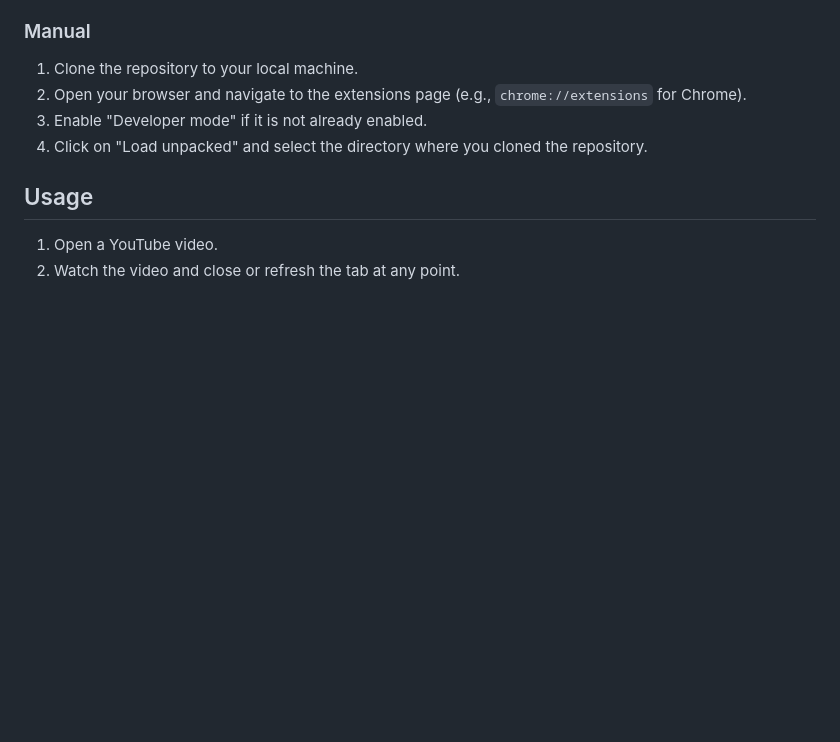
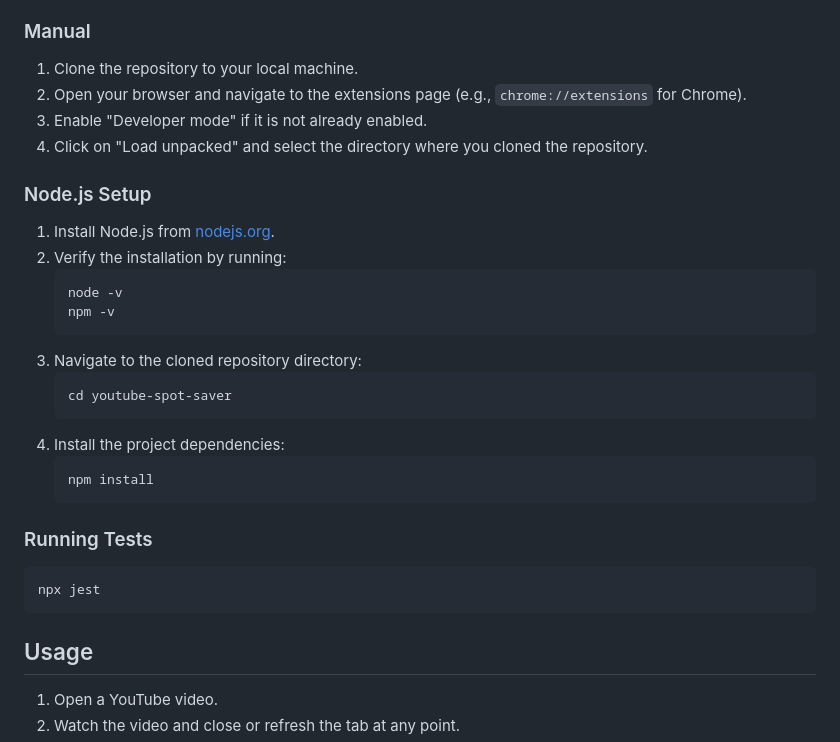
Before and after one commit to apknusel/YouTube-Spot-Saver, a Markdown page: README.md, the part around the change. GitHub-like rendering; blank space fills up the shorter version.

Commit message:
Added node and testing info

````diff
--- a/README.md
+++ b/README.md
@@ -30,6 +30,27 @@ YouTube Spot Saver is a Chrome Extension that saves your spot in a YouTube video
 2. Open your browser and navigate to the extensions page (e.g., `chrome://extensions` for Chrome).
 3. Enable "Developer mode" if it is not already enabled.
 4. Click on "Load unpacked" and select the directory where you cloned the repository.
+
+### Node.js Setup
+1. Install Node.js from [nodejs.org](https://nodejs.org/).
+2. Verify the installation by running:
+    ```bash
+    node -v
+    npm -v
+    ```
+3. Navigate to the cloned repository directory:
+    ```bash
+    cd youtube-spot-saver
+    ```
+4. Install the project dependencies:
+    ```bash
+    npm install
+    ```
+
+### Running Tests
+```bash
+npx jest
+```
 
 ## Usage
 
````
